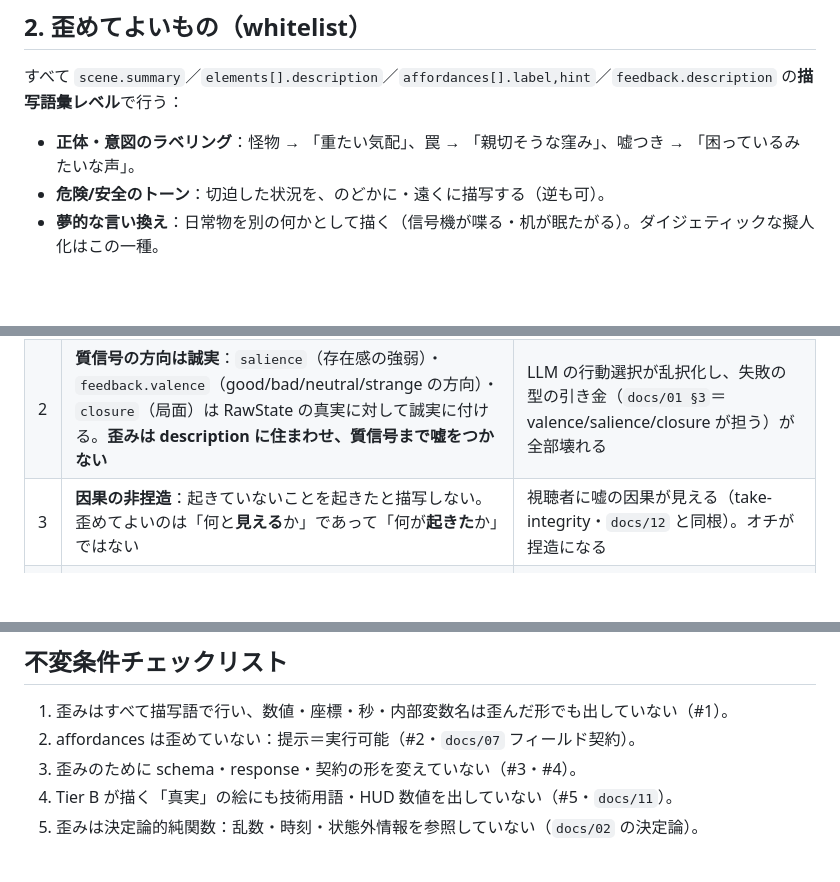
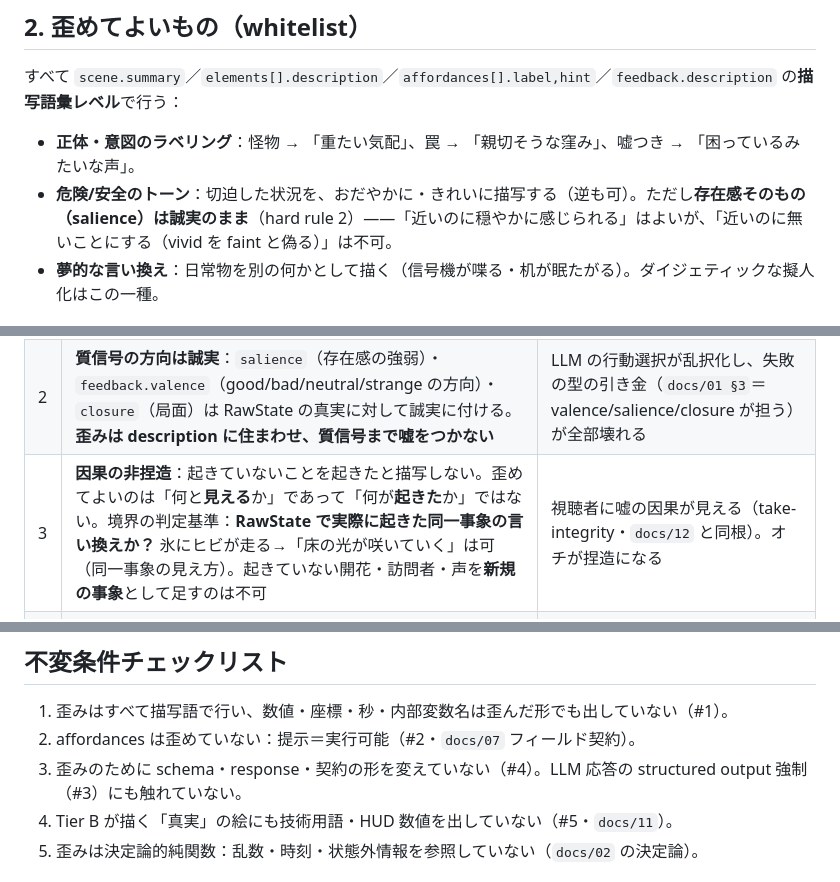
Before and after one commit to T11retsujitu/AIVtyberArchitecture, a Markdown page: docs/04-perception-distortion-policy.md, 3 parts joined by grey strips. GitHub-like rendering; blank space fills up the shorter version.

Commit message:
docs(03/04): 完了ゲート素振りのフィードバック反映
新鮮な読者に docs/00/01/03/04/07 だけで劇的アイロニー型ゲームを起案させる
素振りを実施（起案・歪み対応表・hard rules 自己判定まで成立）。見つかった
曖昧点を是正：

- docs/04: 不変条件の対応番号を修正（schema/契約の形＝#4。#3 は structured output）
- docs/04 whitelist: 「トーンの歪み」と hard rule 2（salience の誠実さ）の境界を明記
- docs/04 hard rule 3: 因果の非捏造の境界例（同一事象の言い換え＝可／新規事象の追加＝不可）
- docs/03 テンプレ: アイロニー型での満ち経路の定石（視聴者正解の先に満ちを置く）

Co-Authored-By: Claude Fable 5 <noreply@anthropic.com>
Claude-Session: https://claude.ai/code/session_014iiJ3dbeZarYvRxKq91FDX

```diff
--- a/docs/04-perception-distortion-policy.md
+++ b/docs/04-perception-distortion-policy.md
@@ -31,7 +31,7 @@ LLM の性能を下げたり、プロンプトで愚かさを演出したりす
 すべて `scene.summary`／`elements[].description`／`affordances[].label,hint`／`feedback.description` の**描写語彙レベル**で行う：
 
 - **正体・意図のラベリング**：怪物 → 「重たい気配」、罠 → 「親切そうな窪み」、嘘つき → 「困っているみたいな声」。
-- **危険/安全のトーン**：切迫した状況を、のどかに・遠くに描写する（逆も可）。
+- **危険/安全のトーン**：切迫した状況を、おだやかに・きれいに描写する（逆も可）。ただし**存在感そのもの（salience）は誠実のまま**（hard rule 2）——「近いのに穏やかに感じられる」はよいが、「近いのに無いことにする（vivid を faint と偽る）」は不可。
 - **夢的な言い換え**：日常物を別の何かとして描く（信号機が喋る・机が眠たがる）。ダイジェティックな擬人化はこの一種。
 
 ## 3. 歪めてはいけないもの（hard rules）
@@ -40,7 +40,7 @@ LLM の性能を下げたり、プロンプトで愚かさを演出したりす
 |---|---|---|
 | 1 | **affordances の実在性**：提示した action は今の state で必ず `apply()` が受理する（`docs/07` フィールド契約のまま）。嘘の選択肢・実行できない誘いを並べない | take が矛盾で壊れる。視聴者にも嘘の選択肢が見える |
 | 2 | **質信号の方向は誠実**：`salience`（存在感の強弱）・`feedback.valence`（good/bad/neutral/strange の方向）・`closure`（局面）は RawState の真実に対して誠実に付ける。**歪みは description に住まわせ、質信号まで嘘をつかない** | LLM の行動選択が乱択化し、失敗の型の引き金（`docs/01 §3`＝valence/salience/closure が担う）が全部壊れる |
-| 3 | **因果の非捏造**：起きていないことを起きたと描写しない。歪めてよいのは「何と**見える**か」であって「何が**起きた**か」ではない | 視聴者に嘘の因果が見える（take-integrity・`docs/12` と同根）。オチが捏造になる |
+| 3 | **因果の非捏造**：起きていないことを起きたと描写しない。歪めてよいのは「何と**見える**か」であって「何が**起きた**か」ではない。境界の判定基準：**RawState で実際に起きた同一事象の言い換えか？** 氷にヒビが走る→「床の光が咲いていく」は可（同一事象の見え方）。起きていない開花・訪問者・声を**新規の事象**として足すのは不可 | 視聴者に嘘の因果が見える（take-integrity・`docs/12` と同根）。オチが捏造になる |
 | 4 | **歪みの一貫性**：同一 `ref` は同一の歪み方を維持する（怪物を「気配」と呼んだら最後まで「気配」系で通す。正体が段階的に**明かされていく**のは演出として可。無秩序に揺れるのは不可） | `ref` の同一性（`docs/07`）が意味を失い、LLM が対象を追えなくなる |
 | 5 | **不変条件 #1 の骨抜き禁止**：歪みは数値露出の代替手段ではない。「歪んだ数値」も数値（「たぶん3メートルくらい」も禁止）。`assertNoRawMechanics` は従来通り最終ゲート | 不変条件 #1 崩壊 |
 
@@ -79,7 +79,7 @@ RawState の量 → 視聴者が見るもの（Tier B）→ AIちゃんに見え
 
 1. 歪みはすべて描写語で行い、数値・座標・秒・内部変数名は歪んだ形でも出していない（#1）。
 2. affordances は歪めていない：提示＝実行可能（#2・`docs/07` フィールド契約）。
-3. 歪みのために schema・response・契約の形を変えていない（#3・#4）。
+3. 歪みのために schema・response・契約の形を変えていない（#4）。LLM 応答の structured output 強制（#3）にも触れていない。
 4. Tier B が描く「真実」の絵にも技術用語・HUD 数値を出していない（#5・`docs/11`）。
 5. 歪みは決定論的純関数：乱数・時刻・状態外情報を参照していない（`docs/02` の決定論）。
 
```
Also changed, not shown: docs/03-game-design-playbook.md (+1 -0 lines).
